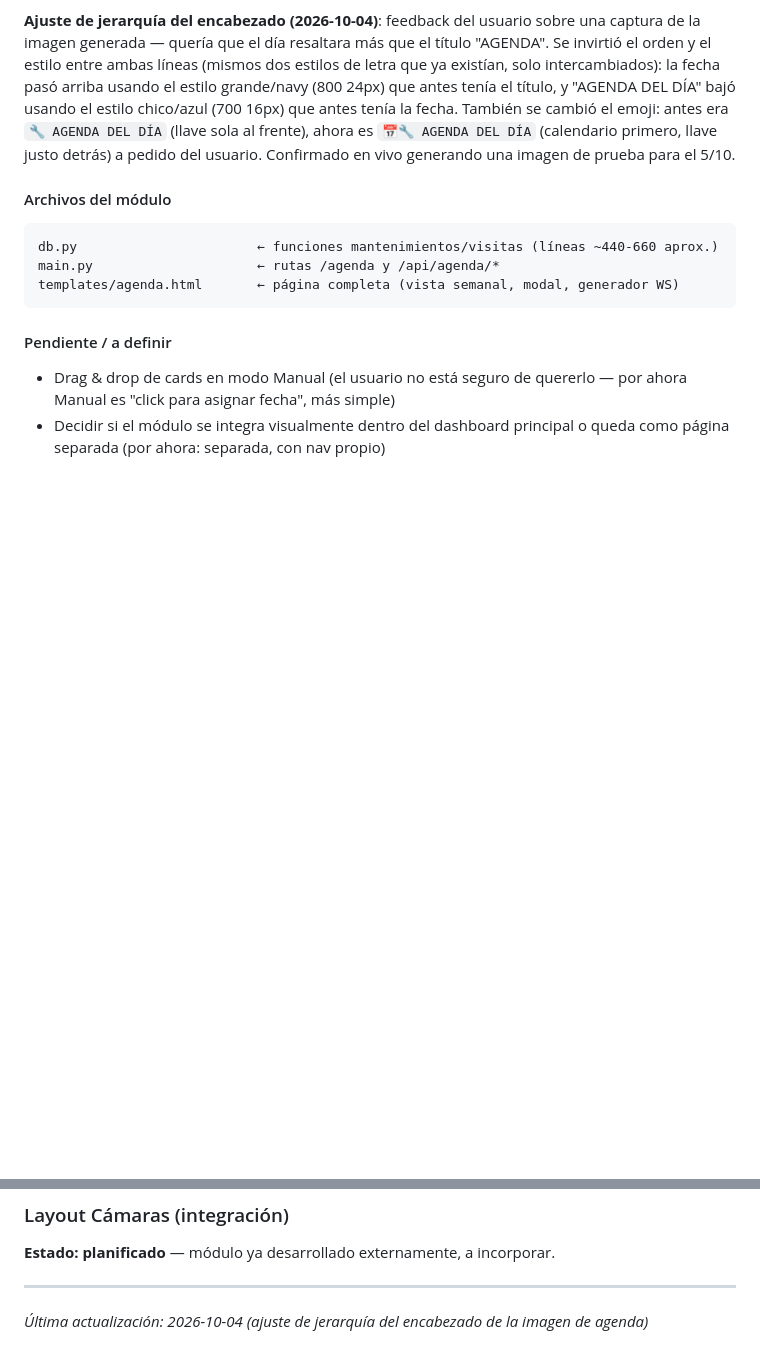
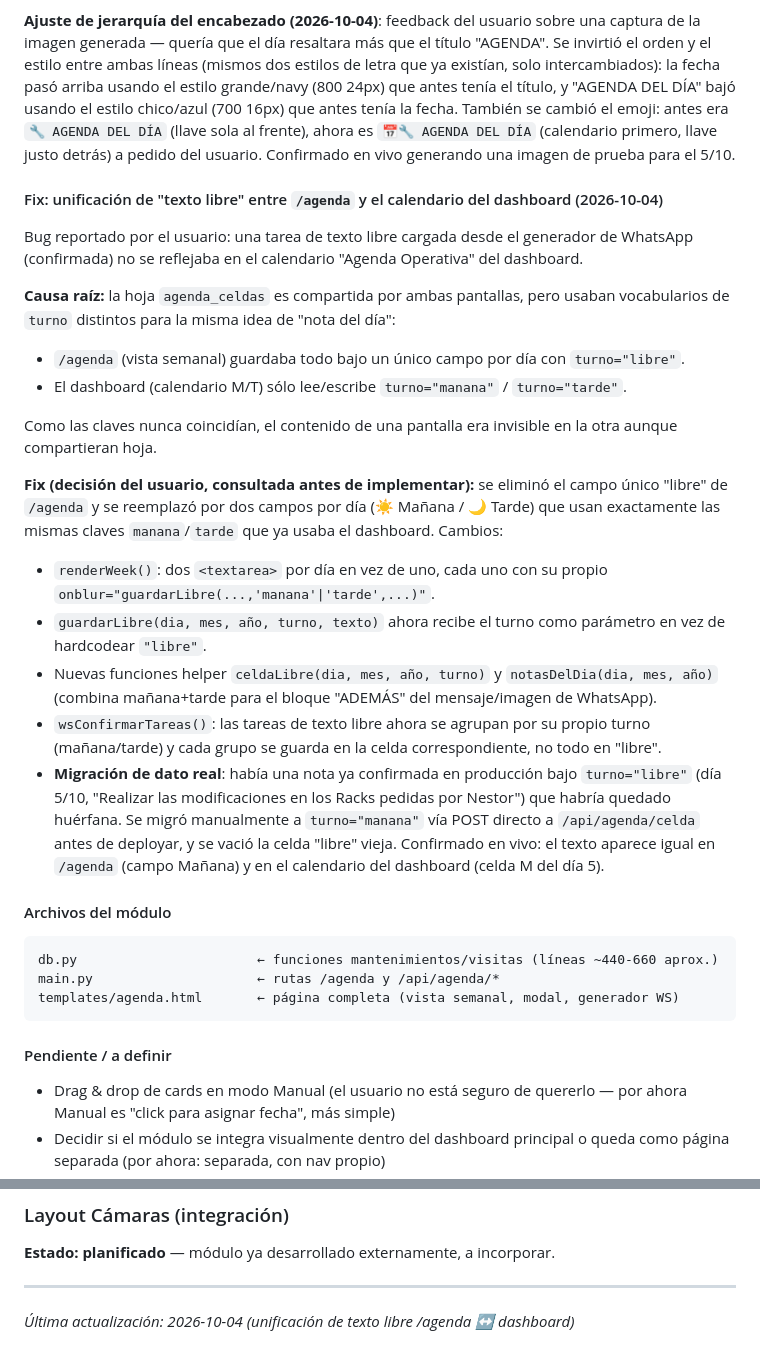
Before and after one commit to gateway-erp/gateway-erp, a Markdown page: BIBLIA_PROYECTO.md, 2 parts joined by grey strips. Drawn GitHub-style; blank space fills up the shorter version.

Commit message:
docs: registrar unificacion de texto libre entre agenda y dashboard
Co-Authored-By: Claude Sonnet 5 <noreply@anthropic.com>

````diff
--- a/BIBLIA_PROYECTO.md
+++ b/BIBLIA_PROYECTO.md
@@ -417,6 +417,22 @@ El usuario propuso ir más allá del texto: generar una **imagen** con el mismo
 
 **Ajuste de jerarquía del encabezado (2026-10-04)**: feedback del usuario sobre una captura de la imagen generada — quería que el día resaltara más que el título "AGENDA". Se invirtió el orden y el estilo entre ambas líneas (mismos dos estilos de letra que ya existían, solo intercambiados): la fecha pasó arriba usando el estilo grande/navy (800 24px) que antes tenía el título, y "AGENDA DEL DÍA" bajó usando el estilo chico/azul (700 16px) que antes tenía la fecha. También se cambió el emoji: antes era `🔧 AGENDA DEL DÍA` (llave sola al frente), ahora es `📅🔧 AGENDA DEL DÍA` (calendario primero, llave justo detrás) a pedido del usuario. Confirmado en vivo generando una imagen de prueba para el 5/10.
 
+#### Fix: unificación de "texto libre" entre `/agenda` y el calendario del dashboard (2026-10-04)
+Bug reportado por el usuario: una tarea de texto libre cargada desde el generador de WhatsApp (confirmada) no se reflejaba en el calendario "Agenda Operativa" del dashboard.
+
+**Causa raíz:** la hoja `agenda_celdas` es compartida por ambas pantallas, pero usaban vocabularios de `turno` distintos para la misma idea de "nota del día":
+- `/agenda` (vista semanal) guardaba todo bajo un único campo por día con `turno="libre"`.
+- El dashboard (calendario M/T) sólo lee/escribe `turno="manana"` / `turno="tarde"`.
+
+Como las claves nunca coincidían, el contenido de una pantalla era invisible en la otra aunque compartieran hoja.
+
+**Fix (decisión del usuario, consultada antes de implementar):** se eliminó el campo único "libre" de `/agenda` y se reemplazó por dos campos por día (☀️ Mañana / 🌙 Tarde) que usan exactamente las mismas claves `manana`/`tarde` que ya usaba el dashboard. Cambios:
+- `renderWeek()`: dos `<textarea>` por día en vez de uno, cada uno con su propio `onblur="guardarLibre(...,'manana'|'tarde',...)"`.
+- `guardarLibre(dia, mes, año, turno, texto)` ahora recibe el turno como parámetro en vez de hardcodear `"libre"`.
+- Nuevas funciones helper `celdaLibre(dia, mes, año, turno)` y `notasDelDia(dia, mes, año)` (combina mañana+tarde para el bloque "ADEMÁS" del mensaje/imagen de WhatsApp).
+- `wsConfirmarTareas()`: las tareas de texto libre ahora se agrupan por su propio turno (mañana/tarde) y cada grupo se guarda en la celda correspondiente, no todo en "libre".
+- **Migración de dato real**: había una nota ya confirmada en producción bajo `turno="libre"` (día 5/10, "Realizar las modificaciones en los Racks pedidas por Nestor") que habría quedado huérfana. Se migró manualmente a `turno="manana"` vía POST directo a `/api/agenda/celda` antes de deployar, y se vació la celda "libre" vieja. Confirmado en vivo: el texto aparece igual en `/agenda` (campo Mañana) y en el calendario del dashboard (celda M del día 5).
+
 #### Archivos del módulo
 ```
 db.py                       ← funciones mantenimientos/visitas (líneas ~440-660 aprox.)
@@ -442,4 +458,4 @@ Versión extendida del módulo Presupuestos para trabajos grandes (instalaciones
 **Estado: planificado** — módulo ya desarrollado externamente, a incorporar.
 
 ---
-*Última actualización: 2026-10-04 (ajuste de jerarquía del encabezado de la imagen de agenda)*
+*Última actualización: 2026-10-04 (unificación de texto libre /agenda ↔ dashboard)*
````
Also changed, not shown: PENDIENTES.md (+2 -2 lines).
